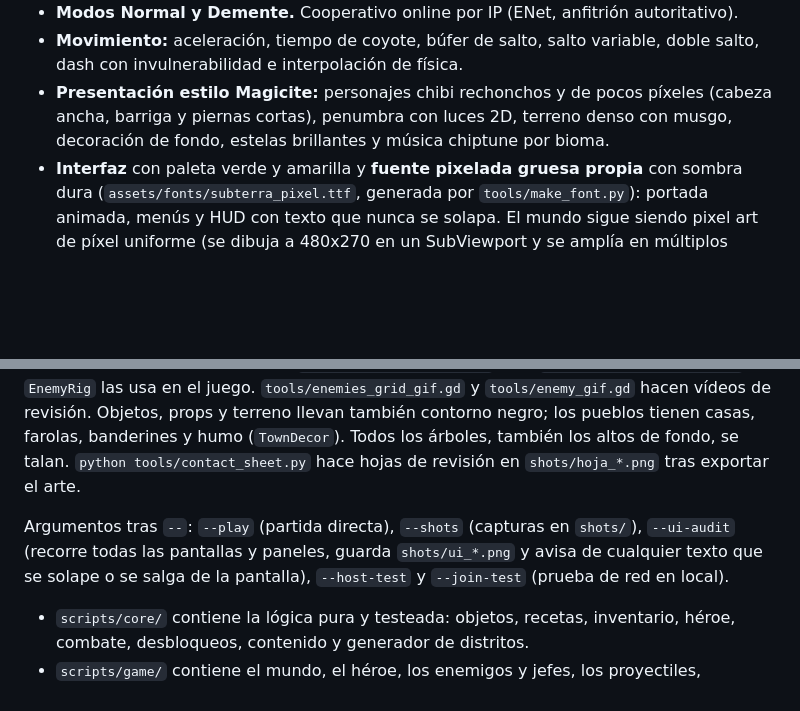
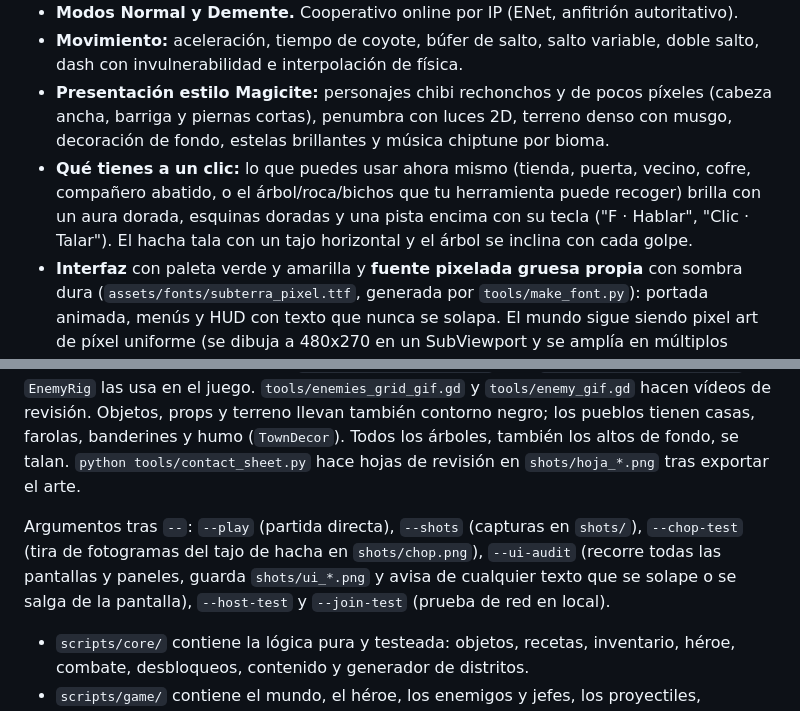
Before and after one commit to Cbs-cpu/subterra, a Markdown page: README.md, 2 parts joined by grey strips. GitHub-like rendering; blank space fills up the shorter version.

Commit message:
README: aura dorada, tajo horizontal y --chop-test
Co-Authored-By: Claude Opus 5.5 <noreply@anthropic.com>

```diff
--- a/README.md
+++ b/README.md
@@ -20,6 +20,7 @@ Tala, mina, combina objetos de dos en dos, baja 20 distritos eligiendo bioma en
 - **Modos Normal y Demente.** Cooperativo online por IP (ENet, anfitrión autoritativo).
 - **Movimiento:** aceleración, tiempo de coyote, búfer de salto, salto variable, doble salto, dash con invulnerabilidad e interpolación de física.
 - **Presentación estilo Magicite:** personajes chibi rechonchos y de pocos píxeles (cabeza ancha, barriga y piernas cortas), penumbra con luces 2D, terreno denso con musgo, decoración de fondo, estelas brillantes y música chiptune por bioma.
+- **Qué tienes a un clic:** lo que puedes usar ahora mismo (tienda, puerta, vecino, cofre, compañero abatido, o el árbol/roca/bichos que tu herramienta puede recoger) brilla con un aura dorada, esquinas doradas y una pista encima con su tecla ("F · Hablar", "Clic · Talar"). El hacha tala con un tajo horizontal y el árbol se inclina con cada golpe.
 - **Interfaz** con paleta verde y amarilla y **fuente pixelada gruesa propia** con sombra dura (`assets/fonts/subterra_pixel.ttf`, generada por `tools/make_font.py`): portada animada, menús y HUD con texto que nunca se solapa. El mundo sigue siendo pixel art de píxel uniforme (se dibuja a 480x270 en un SubViewport y se amplía en múltiplos enteros).
 
 ## Jugar
@@ -76,7 +77,7 @@ La escena se puede abrir y retocar en el editor (pestaña Animación); si se reg
 
 El resto de razas, vecinos, tenderos y enemigos con forma de persona usan el mismo sistema: `scripts/art/humanoid.gd` genera sus piezas (cabeza, torso, manos y pies con contorno negro y variantes: yelmos, setas, calaveras, túnicas…) y las monta con las poses que `RigPose` lee de las animaciones de `scenes/pj_rig.tscn`, así que todos se mueven igual que el protagonista. Los enemigos-criatura también van por piezas: `tools/enemigos.py` y `tools/enemigos_criaturas.py` dibujan las piezas (pivotes en `piezas.json`), `tools/enemy_defs*.gd` define esqueletos y animaciones, `tools/build_enemy_rig.gd` crea `scenes/enemigos/<id>.tscn` y `EnemyRig` las usa en el juego. `tools/enemies_grid_gif.gd` y `tools/enemy_gif.gd` hacen vídeos de revisión. Objetos, props y terreno llevan también contorno negro; los pueblos tienen casas, farolas, banderines y humo (`TownDecor`). Todos los árboles, también los altos de fondo, se talan. `python tools/contact_sheet.py` hace hojas de revisión en `shots/hoja_*.png` tras exportar el arte.
 
-Argumentos tras `--`: `--play` (partida directa), `--shots` (capturas en `shots/`), `--ui-audit` (recorre todas las pantallas y paneles, guarda `shots/ui_*.png` y avisa de cualquier texto que se solape o se salga de la pantalla), `--host-test` y `--join-test` (prueba de red en local).
+Argumentos tras `--`: `--play` (partida directa), `--shots` (capturas en `shots/`), `--chop-test` (tira de fotogramas del tajo de hacha en `shots/chop.png`), `--ui-audit` (recorre todas las pantallas y paneles, guarda `shots/ui_*.png` y avisa de cualquier texto que se solape o se salga de la pantalla), `--host-test` y `--join-test` (prueba de red en local).
 
 - `scripts/core/` contiene la lógica pura y testeada: objetos, recetas, inventario, héroe, combate, desbloqueos, contenido y generador de distritos.
 - `scripts/game/` contiene el mundo, el héroe, los enemigos y jefes, los proyectiles, recursos, trampas, el pueblo y la partida.
```
